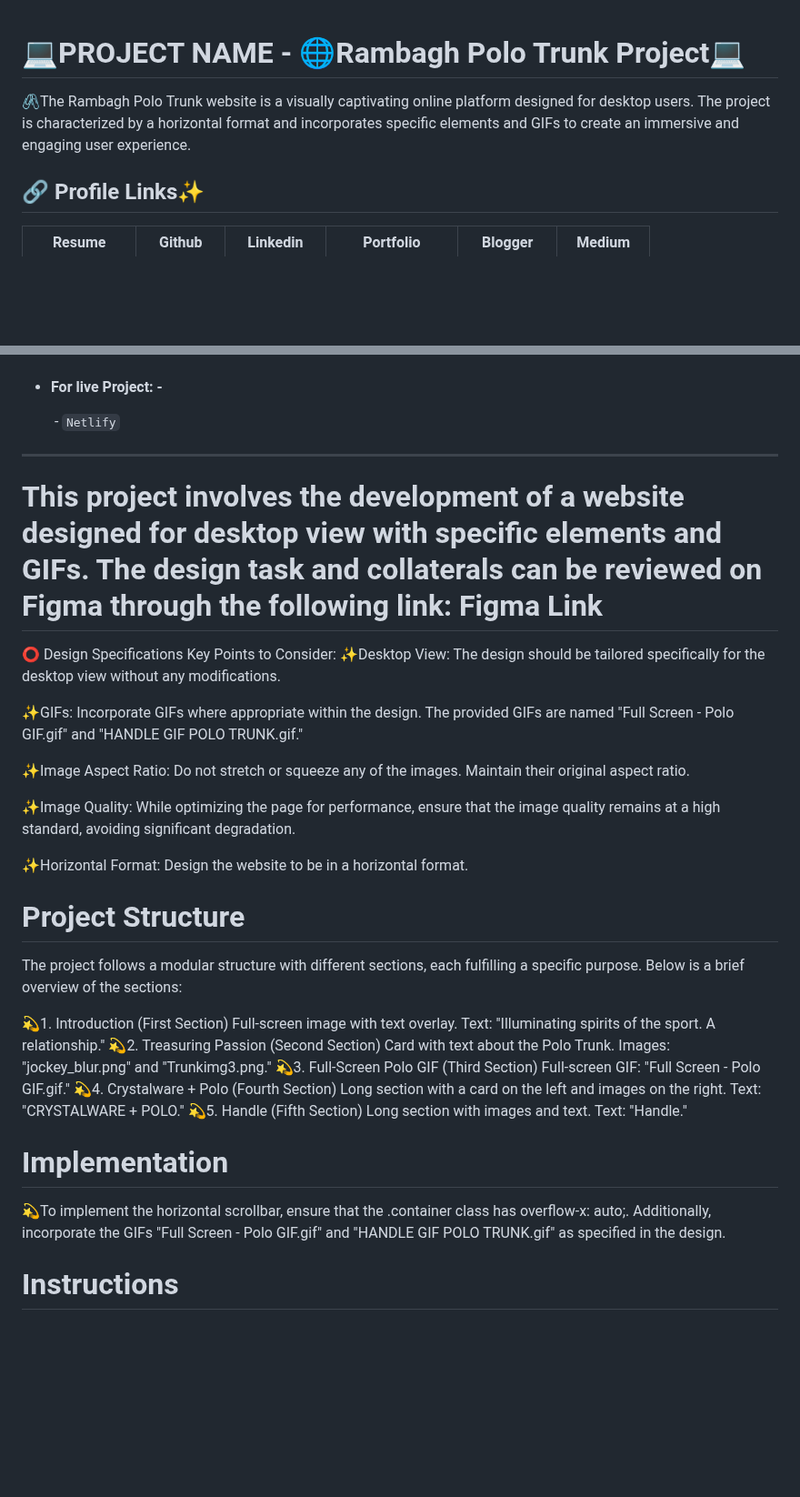
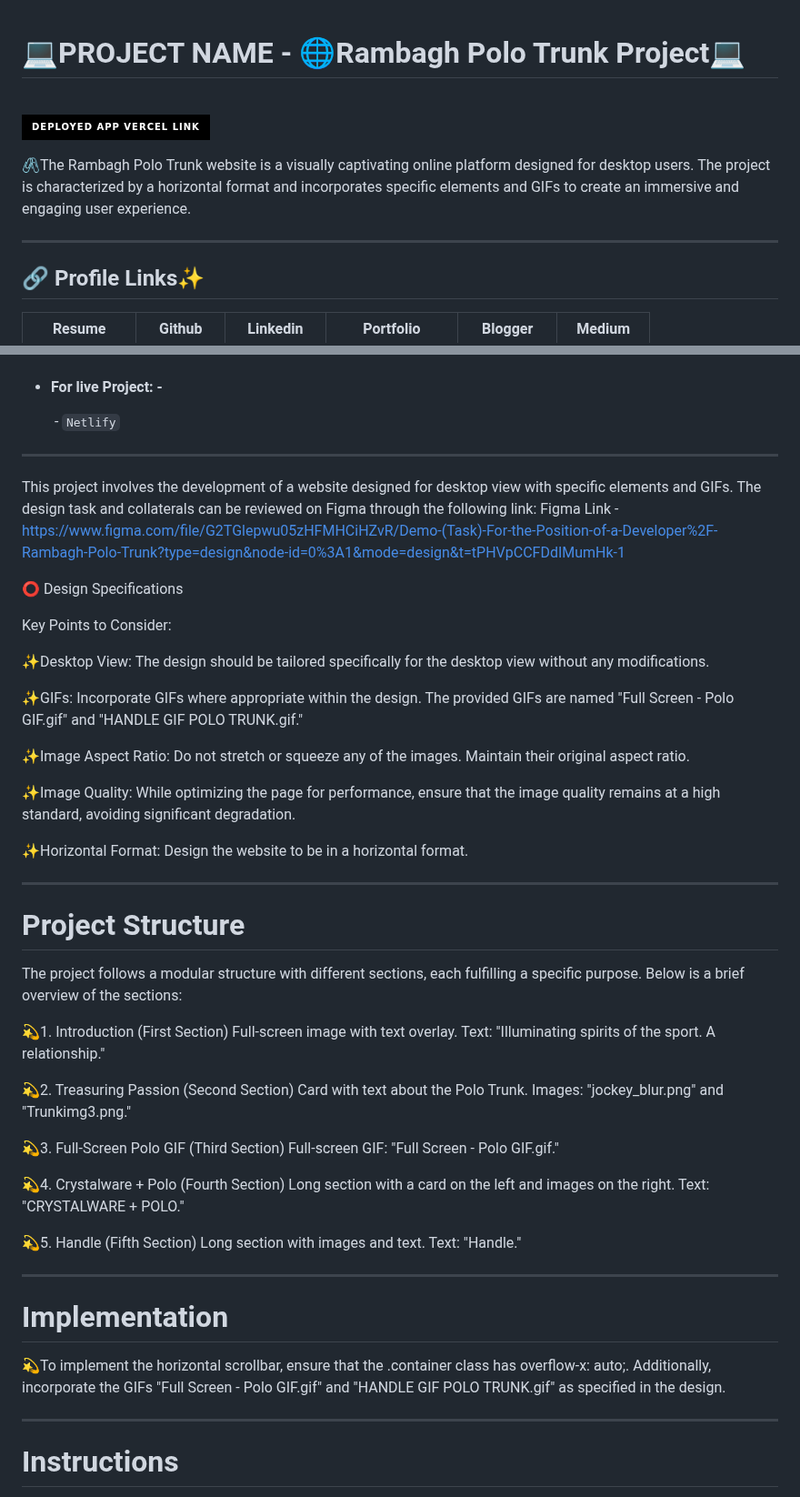
Before and after one commit to shikhu51197/Phpdeveloperassign, a Markdown page: README.md, 2 parts joined by grey strips. Shown at 91% size. GitHub-like rendering; badges without logos; blank space fills up the shorter version.

```diff
--- a/README.md
+++ b/README.md
@@ -1,10 +1,16 @@
 
 #  💻PROJECT NAME - 🌐Rambagh Polo Trunk Project💻
+
+
+>
+<br>
+
+[![Deployed App Vercel Link](https://img.shields.io/badge/Deployed_App_Vercel_Link-000?style=for-the-badge&logo=ko-fi&logoColor=white)]()
 
 🖇️The Rambagh Polo Trunk website is a visually captivating online platform designed for desktop users. The project is characterized by a horizontal format and incorporates specific elements and GIFs to create an immersive and engaging user experience.
 
 
-
+---
 ## 🔗 Profile Links✨
 
 
@@ -26,14 +32,12 @@
    - `Netlify`
 
 ---
-
-
-
-
-# This project involves the development of a website designed for desktop view with specific elements and GIFs. The design task and collaterals can be reviewed on Figma through the following link: Figma Link
+This project involves the development of a website designed for desktop view with specific elements and GIFs. The design task and collaterals can be reviewed on Figma through the following link: Figma Link - https://www.figma.com/file/G2TGlepwu05zHFMHCiHZvR/Demo-(Task)-For-the-Position-of-a-Developer%2F-Rambagh-Polo-Trunk?type=design&node-id=0%3A1&mode=design&t=tPHVpCCFDdIMumHk-1
 
 ⭕ Design Specifications
+
 Key Points to Consider:
+
 ✨Desktop View: The design should be tailored specifically for the desktop view without any modifications.
 
 ✨GIFs: Incorporate GIFs where appropriate within the design. The provided GIFs are named "Full Screen - Polo GIF.gif" and "HANDLE GIF POLO TRUNK.gif."
@@ -44,26 +48,34 @@ Key Points to Consider:
 
 ✨Horizontal Format: Design the website to be in a horizontal format.
 
+---
 # Project Structure
 The project follows a modular structure with different sections, each fulfilling a specific purpose. Below is a brief overview of the sections:
 
 💫1. Introduction (First Section)
 Full-screen image with text overlay.
 Text: "Illuminating spirits of the sport. A relationship."
+
 💫2. Treasuring Passion (Second Section)
 Card with text about the Polo Trunk.
 Images: "jockey_blur.png" and "Trunkimg3.png."
+
 💫3. Full-Screen Polo GIF (Third Section)
 Full-screen GIF: "Full Screen - Polo GIF.gif."
+
 💫4. Crystalware + Polo (Fourth Section)
 Long section with a card on the left and images on the right.
 Text: "CRYSTALWARE + POLO."
+
 💫5. Handle (Fifth Section)
 Long section with images and text.
 Text: "Handle."
+
+---
 # Implementation
 💫To implement the horizontal scrollbar, ensure that the .container class has overflow-x: auto;. Additionally, incorporate the GIFs "Full Screen - Polo GIF.gif" and "HANDLE GIF POLO TRUNK.gif" as specified in the design.
 
+---
 # Instructions
 💻Clone the repository or download the project files.
 💻Open the index.html file in a web browser to view the website.
```
Also changed, not shown: other parts of README.md (+18 -1 lines).
